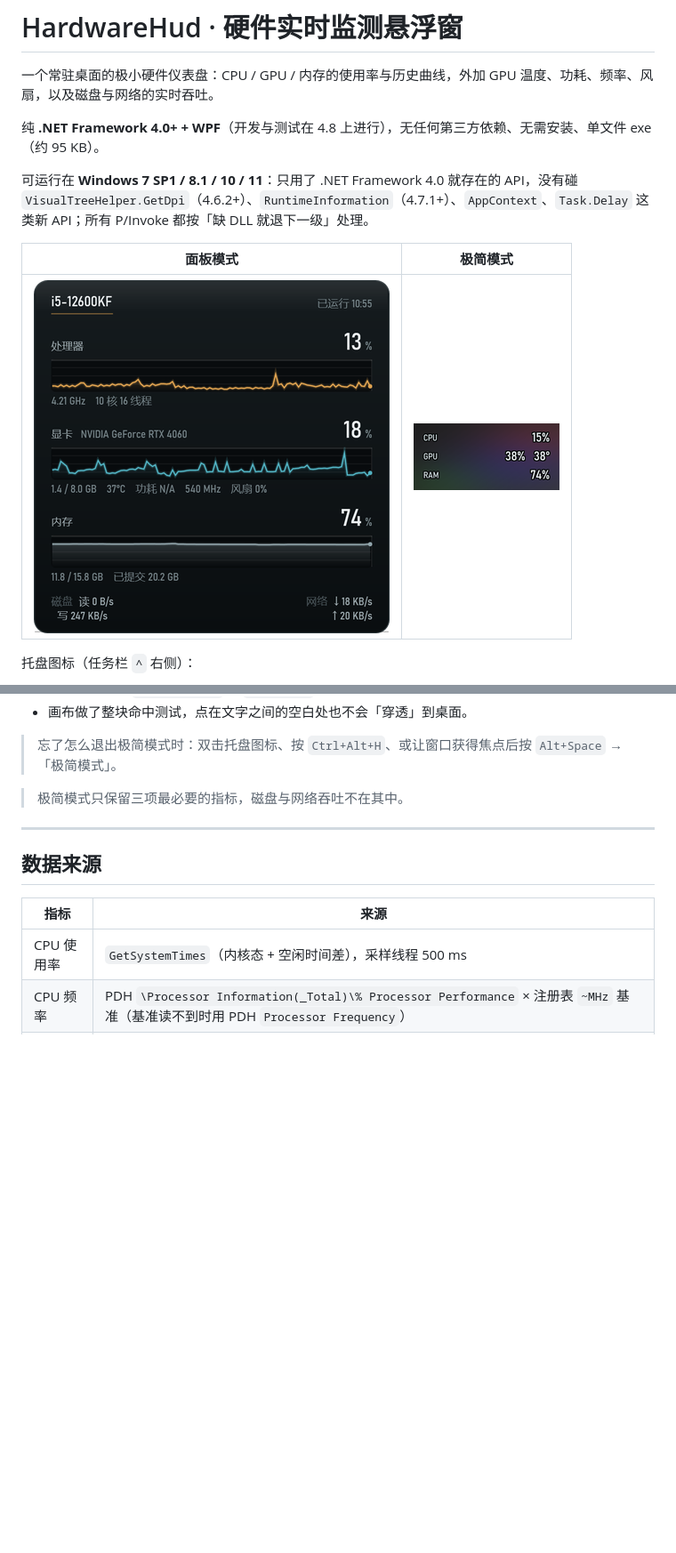
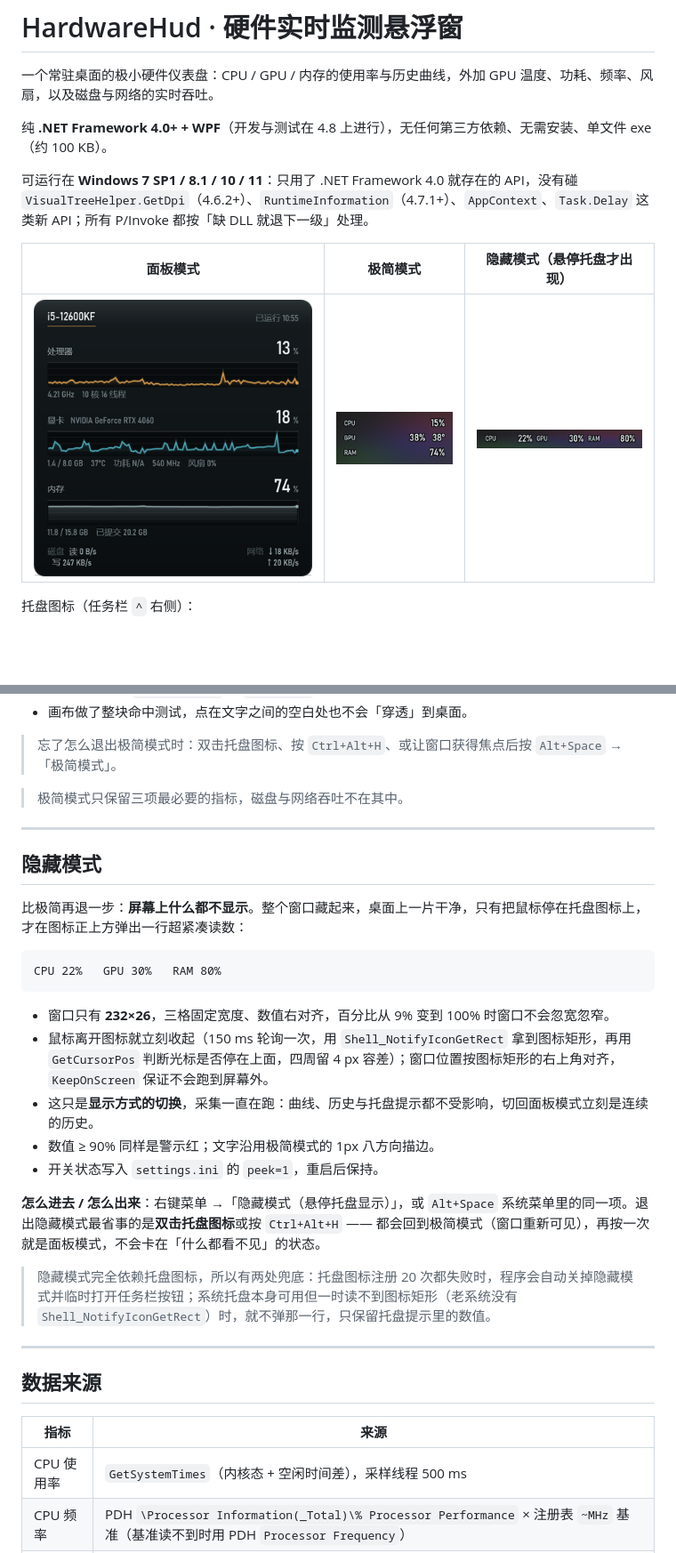
Before and after one commit to xiaodust/hardware-hud, a Markdown page: README.md, 2 parts joined by grey strips. Shown at 89% size. Drawn GitHub-style; pictures changed too: docs/peek.png (added); blank space fills up the shorter version.

````diff
--- a/README.md
+++ b/README.md
@@ -2,13 +2,13 @@
 
 一个常驻桌面的极小硬件仪表盘：CPU / GPU / 内存的使用率与历史曲线，外加 GPU 温度、功耗、频率、风扇，以及磁盘与网络的实时吞吐。
 
-纯 **.NET Framework 4.0+ + WPF**（开发与测试在 4.8 上进行），无任何第三方依赖、无需安装、单文件 exe（约 95 KB）。
+纯 **.NET Framework 4.0+ + WPF**（开发与测试在 4.8 上进行），无任何第三方依赖、无需安装、单文件 exe（约 100 KB）。
 
 可运行在 **Windows 7 SP1 / 8.1 / 10 / 11**：只用了 .NET Framework 4.0 就存在的 API，没有碰 `VisualTreeHelper.GetDpi`（4.6.2+）、`RuntimeInformation`（4.7.1+）、`AppContext`、`Task.Delay` 这类新 API；所有 P/Invoke 都按「缺 DLL 就退下一级」处理。
 
-| 面板模式 | 极简模式 |
-| --- | --- |
-| ![面板模式](docs/panel.png) | ![极简模式](docs/minimal.png) |
+| 面板模式 | 极简模式 | 隐藏模式（悬停托盘才出现） |
+| --- | --- | --- |
+| ![面板模式](docs/panel.png) | ![极简模式](docs/minimal.png) | ![隐藏模式](docs/peek.png) |
 
 托盘图标（任务栏 `^` 右侧）：
 
@@ -140,6 +141,26 @@ RAM            74%
 > 忘了怎么退出极简模式时：双击托盘图标、按 `Ctrl+Alt+H`、或让窗口获得焦点后按 `Alt+Space` → 「极简模式」。
 
 > 极简模式只保留三项最必要的指标，磁盘与网络吞吐不在其中。
+
+---
+
+## 隐藏模式
+
+比极简再退一步：**屏幕上什么都不显示**。整个窗口藏起来，桌面上一片干净，只有把鼠标停在托盘图标上，才在图标正上方弹出一行超紧凑读数：
+
+```
+CPU 22%   GPU 30%   RAM 80%
+```
+
+- 窗口只有 **232×26**，三格固定宽度、数值右对齐，百分比从 9% 变到 100% 时窗口不会忽宽忽窄。
+- 鼠标离开图标就立刻收起（150 ms 轮询一次，用 `Shell_NotifyIconGetRect` 拿到图标矩形，再用 `GetCursorPos` 判断光标是否停在上面，四周留 4 px 容差）；窗口位置按图标矩形的右上角对齐，`KeepOnScreen` 保证不会跑到屏幕外。
+- 这只是**显示方式的切换**，采集一直在跑：曲线、历史与托盘提示都不受影响，切回面板模式立刻是连续的历史。
+- 数值 ≥ 90% 同样是警示红；文字沿用极简模式的 1px 八方向描边。
+- 开关状态写入 `settings.ini` 的 `peek=1`，重启后保持。
+
+**怎么进去 / 怎么出来**：右键菜单 →「隐藏模式（悬停托盘显示）」，或 `Alt+Space` 系统菜单里的同一项。退出隐藏模式最省事的是**双击托盘图标**或按 `Ctrl+Alt+H` —— 都会回到极简模式（窗口重新可见），再按一次就是面板模式，不会卡在「什么都看不见」的状态。
+
+> 隐藏模式完全依赖托盘图标，所以有两处兜底：托盘图标注册 20 次都失败时，程序会自动关掉隐藏模式并临时打开任务栏按钮；系统托盘本身可用但一时读不到图标矩形（老系统没有 `Shell_NotifyIconGetRect`）时，就不弹那一行，只保留托盘提示里的数值。
 
 ---
 
````
Also changed, not shown: other parts of README.md (+11 -5 lines), 1 other file.
